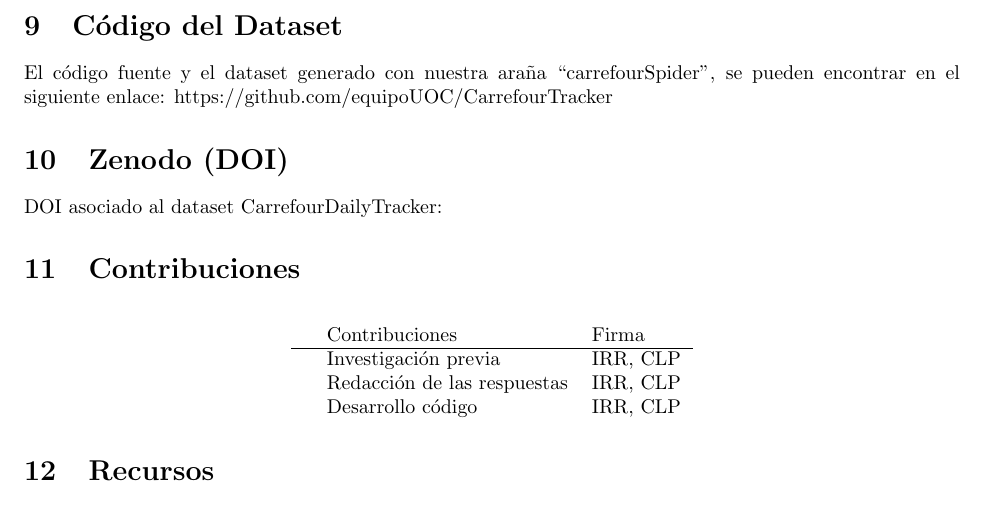
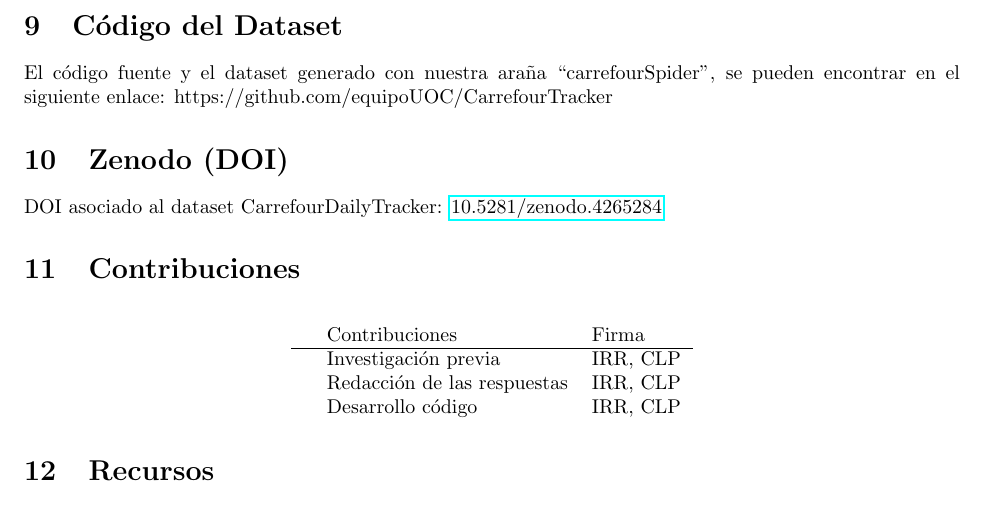
Before and after one commit to equipoUOC/CarrefourTracker, a LaTeX document (pdf/Latex/PRAC1_WebScraping.tex): part of page 3 of 3, cut so that both start at the same text. Compiled offline with pdfLaTeX.

Commit message:
Actualización Latex y PDF: Incorporación del DOI

```diff
--- a/pdf/Latex/PRAC1_WebScraping.tex
+++ b/pdf/Latex/PRAC1_WebScraping.tex
@@ -11,6 +11,7 @@
 \title{Tipología y Ciclo de vida de los datos: Web Scraping}
 \author{Ismael Rosende Rey y Chantal López Procopio}
 \date{Noviembre, 2020}
+\usepackage{hyperref}
 
 \begin{document}
 
@@ -77,6 +78,7 @@ El código fuente y el dataset generado con nuestra araña  “carrefourSpider
 % Zenodo
 \section{Zenodo (DOI)}
 DOI asociado al dataset CarrefourDailyTracker:
+\href{https://doi.org/10.5281/zenodo.4265284}{10.5281/zenodo.4265284}
 
 % Contribuciones al proyecto
 \section{Contribuciones}
```
Also changed, not shown: pdf/PRAC1_WebScraping.pdf.
